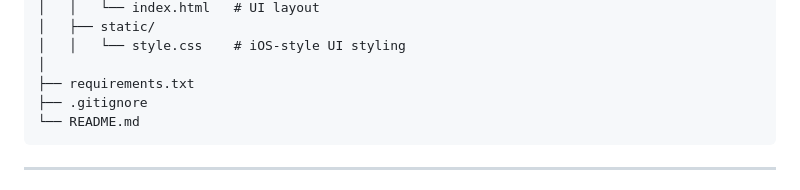
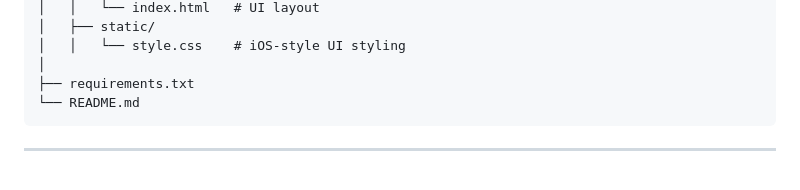
Before and after one commit to WhiteHatAnalystMike/Password-Security-Analyzer, a Markdown page: README.md, the part around the change. GitHub-like rendering.

Commit message:
Remove .gitignore from project structure

````diff
--- a/README.md
+++ b/README.md
@@ -76,7 +76,6 @@ Password-Security-Analyzer/
 │   │   └── style.css    # iOS-style UI styling
 │
 ├── requirements.txt
-├── .gitignore
 └── README.md
 ```
 
````
